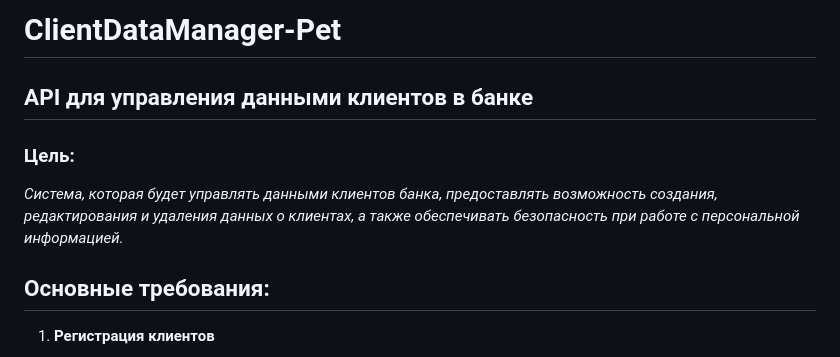
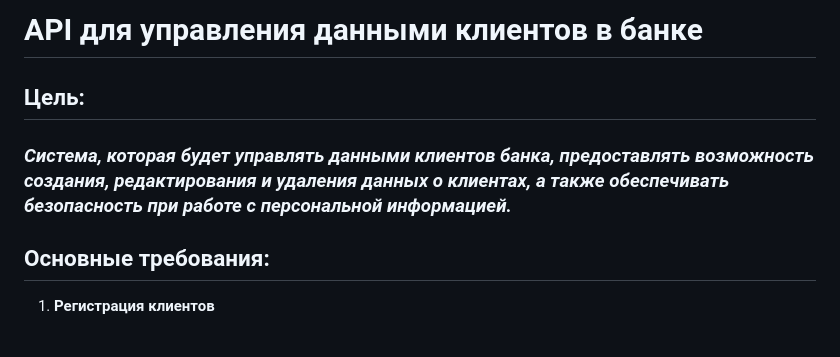
Before and after one commit to sickhexd/ClientDataManager-Pet, a Markdown page: README.md, the part around the change. GitHub-like rendering.

Commit message:
Description

```diff
--- a/README.md
+++ b/README.md
@@ -1,7 +1,6 @@
-# ClientDataManager-Pet
-## API для управления данными клиентов в банке
-### Цель:
-*Cистема, которая будет управлять данными клиентов банка, предоставлять возможность создания, редактирования и удаления данных о клиентах, а также обеспечивать безопасность при работе с персональной информацией.*
+# API для управления данными клиентов в банке
+## Цель:
+### *Cистема, которая будет управлять данными клиентов банка, предоставлять возможность создания, редактирования и удаления данных о клиентах, а также обеспечивать безопасность при работе с персональной информацией.*
 
 ## Основные требования:
 
```
